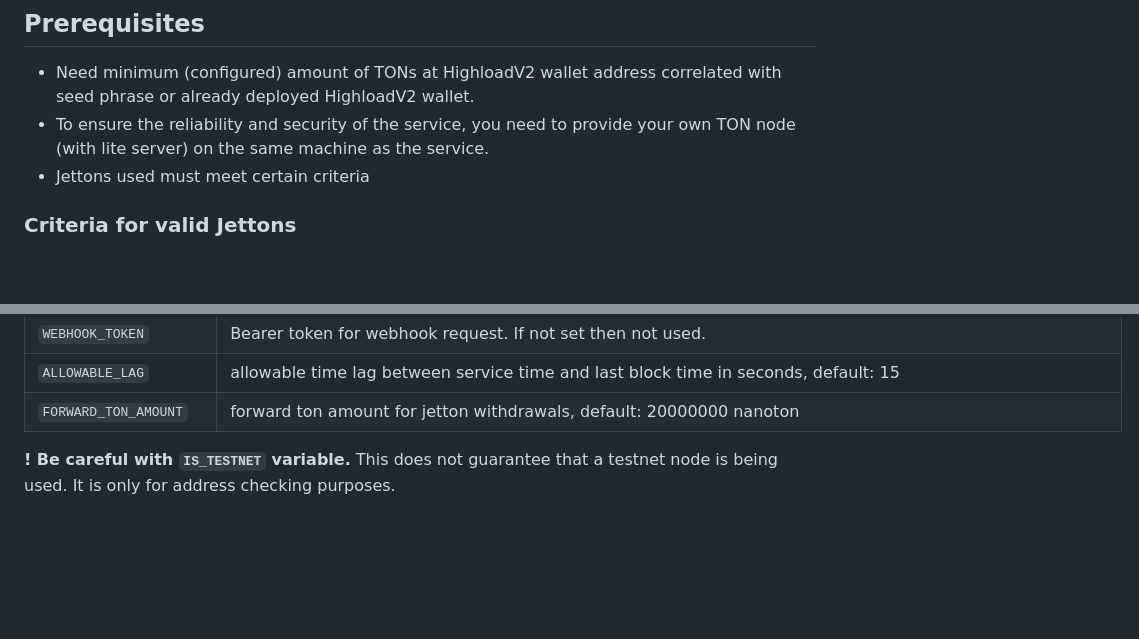
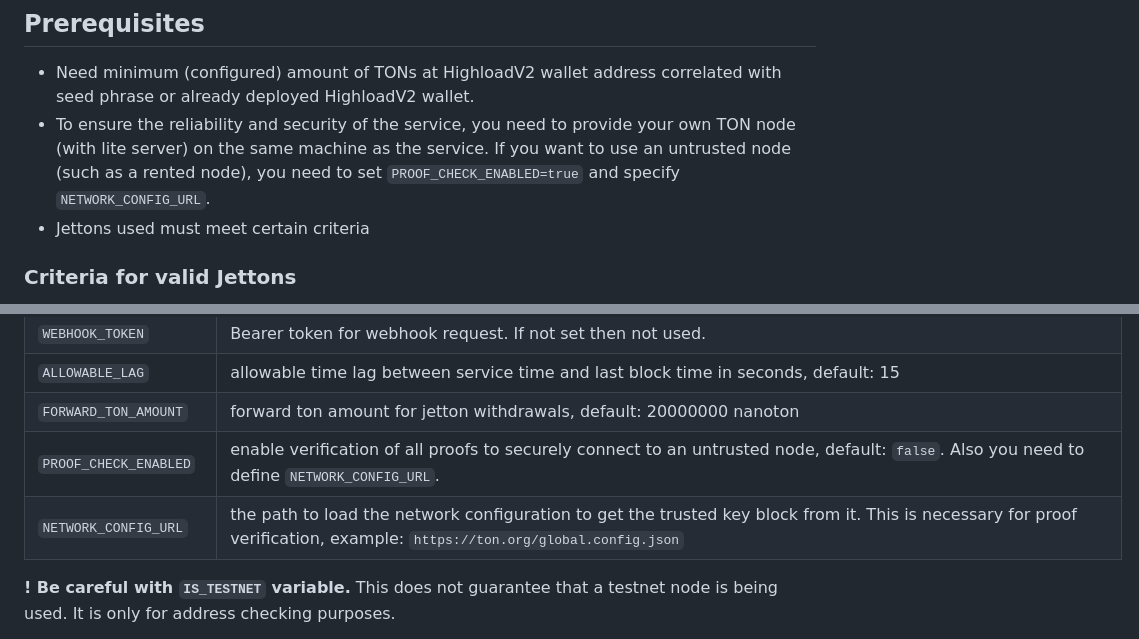
Before and after one commit to gobicycle/bicycle, a Markdown page: README.md, 2 parts joined by grey strips. Rendered like a GitHub page; blank space fills up the shorter version.

```diff
--- a/README.md
+++ b/README.md
@@ -59,7 +59,7 @@ The service provides the following functionality:
 
 ## Prerequisites
 - Need minimum (configured) amount of TONs at HighloadV2 wallet address correlated with seed phrase or already deployed HighloadV2 wallet.
-- To ensure the reliability and security of the service, you need to provide your own TON node (with lite server) on the same machine as the service.
+- To ensure the reliability and security of the service, you need to provide your own TON node (with lite server) on the same machine as the service. If you want to use an untrusted node (such as a rented node), you need to set `PROOF_CHECK_ENABLED=true` and specify `NETWORK_CONFIG_URL`.
 - Jettons used must meet certain criteria
 
 ### Criteria for valid Jettons
@@ -92,6 +92,8 @@ For more information on Jettons compatibility, see [Jettons compatibility](/jett
 | `WEBHOOK_TOKEN`        | Bearer token for webhook request. If not set then not used.                                                                                                                                                                                                                                                                                                                   |
 | `ALLOWABLE_LAG`        | allowable time lag between service time and last block time in seconds, default: 15                                                                                                                                                                                                                                                                                           |
 | `FORWARD_TON_AMOUNT`   | forward ton amount for jetton withdrawals, default: 20000000 nanoton                                                                                                                                                                                                                                                                                                          |
+| `PROOF_CHECK_ENABLED`  | enable verification of all proofs to securely connect to an untrusted node, default: `false`. Also you need to define `NETWORK_CONFIG_URL`.                                                                                                                                                                                                                                   |
+| `NETWORK_CONFIG_URL`   | the path to load the network configuration to get the trusted key block from it. This is necessary for proof verification, example: `https://ton.org/global.config.json`                                                                                                                                                                                                      |
 
 **! Be careful with `IS_TESTNET` variable.** This does not guarantee that a testnet node is being used. It is only for address checking purposes.
 
```
